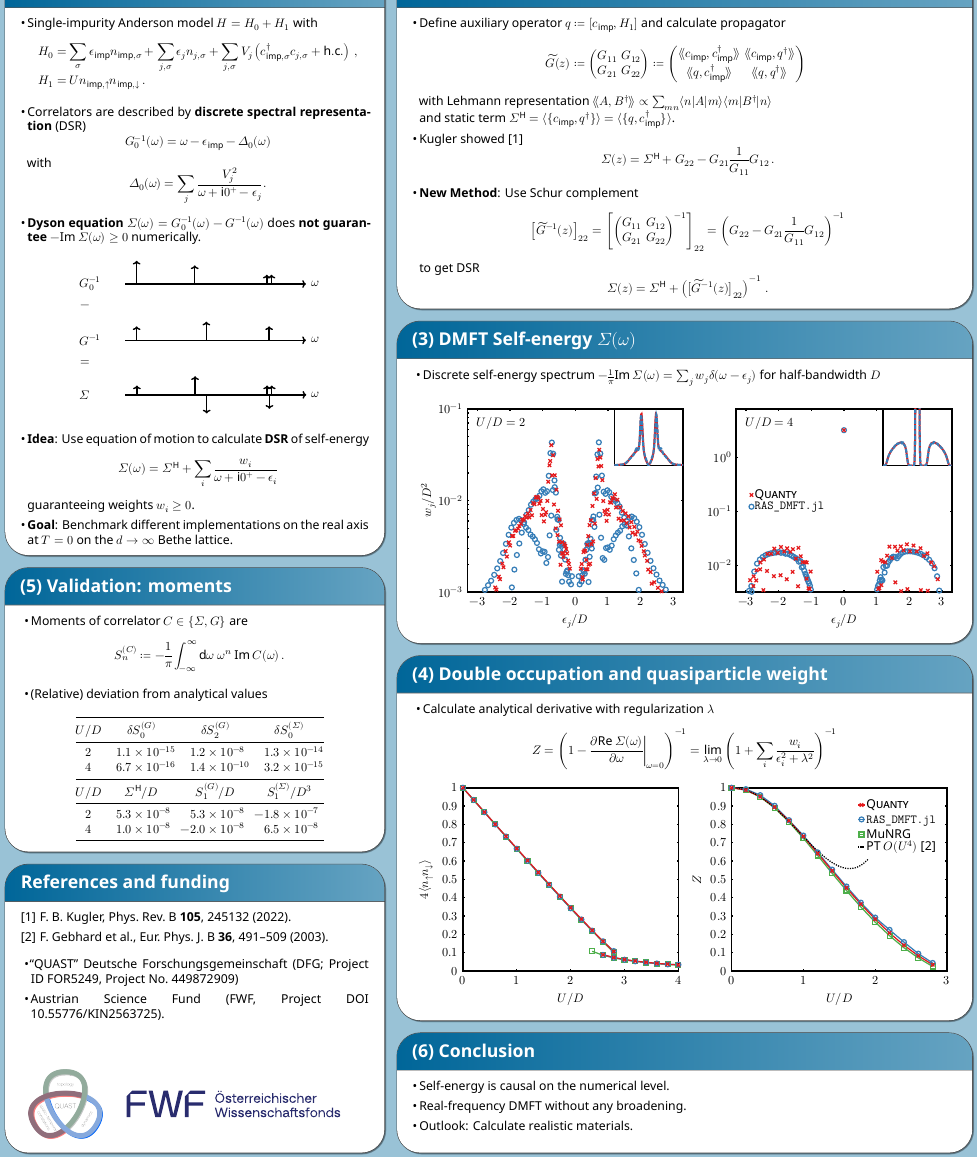
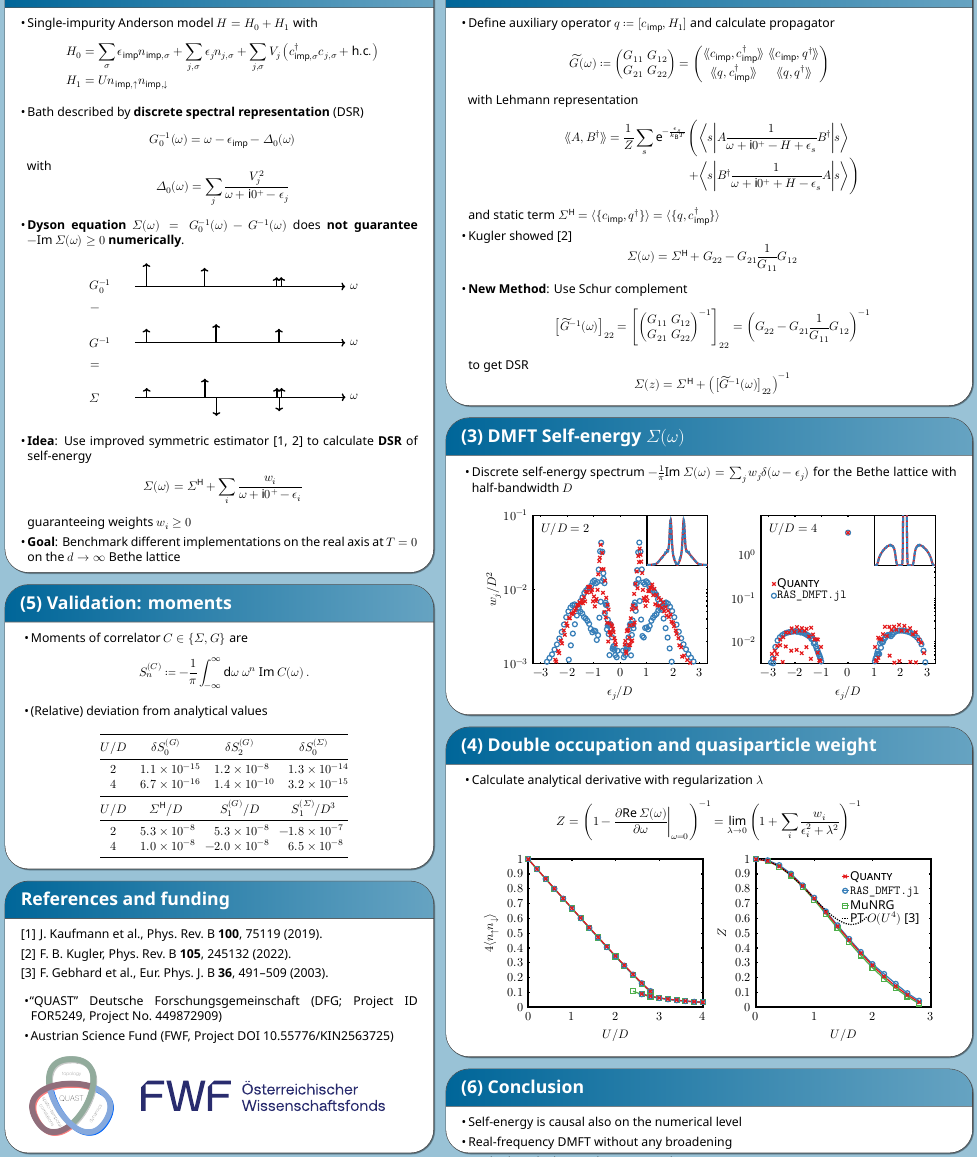
Before and after one commit to frankebel/poster_sherbrooke_2026, a LaTeX document (main.tex, which reads ref.bib): part of the page, cut so that both start at the same text. Compiled offline with XeLaTeX.

Commit message:
refactor: feedback from Karsten
- Change left/right margins.
- Write out Lehmann representation.

```diff
--- a/main.tex
+++ b/main.tex
@@ -3,11 +3,11 @@
 \usepackage[a0paper,portrait]{geometry}
 \usepackage[poster]{tcolorbox}
 \pagestyle{empty}
-\def\lcol{0.8} % width of left column
-\def\rcol{1.2} % width of right column
+\def\lcol{0.9} % width of left column
+\def\rcol{1.1} % width of right column
 
 
-\title{Discrete self-energy\\ in real-frequency DMFT}
+\title{\texorpdfstring{Discrete self-energy\\ in real-frequency DMFT}{Discrete self-energy in real-frequency DMFT}}
 \author{
 A.\ Zacinskis\textsuperscript{1},
 \underline{F.\ T.\ Ebel}\textsuperscript{2*},
@@ -112,9 +112,11 @@ A.\ Gleis\textsuperscript{5}
 \newcommand{\ps}{\vphantom{*}}
 \newcommand{\D}{\mathrm{d}}
 \newcommand{\HF}{\mathrm{H}}
+\newcommand{\kB}{k_\mathrm{B}} % Boltzmann constant
+\newcommand{\E}{\mathrm{e}}
 \newcommand{\I}{\mathrm{i}}
+\newcommand{\imp}{\mathrm{imp}}
 \newcommand{\tG}{\widetilde{G}}
-\newcommand{\tS}{\widetilde{S}}
 \newcommand{\myemph}[1]{\textbf{#1}} % custom emphasize
 
 % bra-ket
@@ -189,77 +191,89 @@ A.\ Gleis\textsuperscript{5}
                   \begin{align*}
                       H_0
                        & =
-                      \sum_\sigma \epsilon_\mathrm{imp} n_{\mathrm{imp},\sigma}
+                      \sum_\sigma \epsilon_\imp n_{\imp,\sigma}
                       +
                       \sum_{j,\sigma} \epsilon_j n_{j,\sigma}
-                      + \sum_{j,\sigma} V_j \left( c_{\mathrm{imp},\sigma}^\dag c_{j,\sigma} + \mathrm{h. c.}\right) \, , \\
+                      + \sum_{j,\sigma} V_j \left( c_{\imp,\sigma}^\dag c_{j,\sigma} + \mathrm{h. c.}\right) \\
                       H_1
                        & =
-                      U n_{\mathrm{imp},\uparrow}n_{\mathrm{imp},\downarrow}  \, .
+                      U n_{\imp,\uparrow}n_{\imp,\downarrow}
                   \end{align*}
-            \item Correlators are described by \myemph{discrete spectral representation} (DSR)
+            \item Bath described by \myemph{discrete spectral representation} (DSR)
                   \begin{equation*}
                       G_0^{-1}(\omega) = \omega - \epsilon_\mathrm{imp} - \Delta_0(\omega)
                   \end{equation*}
                   with
                   \begin{equation*}
-                      \Delta_0(\omega) = \sum_j \frac{V_j^2}{\omega + \I0^+ - \epsilon_j} \, .
+                      \Delta_0(\omega) = \sum_j \frac{V_j^2}{\omega + \I0^+ - \epsilon_j}
                   \end{equation*}
             \item \myemph{Dyson equation} $\Sigma(\omega) = G_0^{-1}(\omega) - G^{-1}(\omega)$
-                  does \myemph{not guarantee} $-\Im \Sigma(\omega) \ge 0$ numerically.
+                  does \myemph{not guarantee} $-\Im \Sigma(\omega) \ge 0$ \myemph{numerically}.
                   \begin{center}
                       \input{graphics/dyson-eq/dyson-eq.tex}
                   \end{center}
-            \item \myemph{Idea}: Use equation of motion to calculate \myemph{DSR} of self-energy
+            \item \myemph{Idea}: Use improved symmetric estimator~\cite{Kaufmann2019, Kugler2022}
+                  to calculate \myemph{DSR} of self-energy
                   \begin{align*}
                       \Sigma(\omega) = \Sigma^\HF + \sum_i \frac{w_i}{\omega + \I0^+ - \epsilon_i}
                   \end{align*}
-                  guaranteeing weights $w_i \ge 0$.
+                  guaranteeing weights $w_i \ge 0$
             \item \myemph{Goal}:
                   Benchmark different implementations
                   on the real axis
                   at $T=0$
-                  on the $d \to \infty$ Bethe lattice.
+                  on the $d \to \infty$ Bethe lattice
         \end{itemize}
     }
 
-    \posterbox[adjusted title=(2) Method]{
+    \posterbox[adjusted title= (2) Method]{
         name=method,
         column*=2,
         span=\rcol,
         below=title,%
     }{
         \begin{itemize}[leftmargin=*]
-            \item Define auxiliary operator $q \coloneq [c_\mathrm{imp}, H_1]$
+            \item Define auxiliary operator $q \coloneq [c_\imp, H_1]$
                   and calculate propagator
                   \begin{equation*}
-                      \tG(z)
+                      \tG(\omega)
                       \coloneq
                       \begin{pmatrix}
                           G_{11} & G_{12} \\
                           G_{21} & G_{22}
                       \end{pmatrix}
-                      \coloneq
+                      =
                       \begin{pmatrix}
-                          \lehmann{c_\mathrm{imp}}{c_\mathrm{imp}^\dag} & \lehmann{c_\mathrm{imp}}{q^\dag} \\
-                          \lehmann{q}{c_\mathrm{imp}^\dag}              & \lehmann{q}{q^\dag}
+                          \lehmann{c_\imp}{c_\imp^\dag} & \lehmann{c_\imp}{q^\dag} \\
+                          \lehmann{q}{c_\imp^\dag}      & \lehmann{q}{q^\dag}
                       \end{pmatrix}
                       \qquad
                   \end{equation*}
                   with Lehmann representation
-                  $\lAngle A, B^\dag \rAngle \propto \sum_{mn} \sandwich{n}{A}{m} \sandwich{m}{B^\dag}{n}$ \\
+                  \begin{align*}
+                      \lehmann{A}{B^\dag}
+                      =
+                      \frac{1}{Z}
+                      \sum_s
+                      \E^{-\frac{\epsilon_s}{\kB T}} \>
+                      \Bigg( &
+                      \sandwich*{s}{A \frac{1}{\omega + \I0^+ - H + \epsilon_s} B^\dag}{s} \\
+                      +      &
+                      \sandwich*{s}{B^\dag \frac{1}{\omega + \I0^+ + H - \epsilon_s} A}{s}
+                      \Bigg)
+                  \end{align*}
                   and static term
-                  $\Sigma^\HF = \expval{\{c_\mathrm{imp},q^\dag\}} = \expval{\{q,c_\mathrm{imp}^\dag\}}$.
+                  $\Sigma^\HF = \expval{\{c_\mathrm{imp},q^\dag\}} = \expval{\{q,c_\mathrm{imp}^\dag\}}$
             \item \citeauthor{Kugler2022} showed~\cite{Kugler2022}
                   \begin{equation*}
-                      \Sigma(z)
+                      \Sigma(\omega)
                       =
-                      \Sigma^\HF + G_{22}  - G_{21} \frac{1}{G_{11}} G_{12} \, .
+                      \Sigma^\HF + G_{22}  - G_{21} \frac{1}{G_{11}} G_{12}
                   \end{equation*}
             \item \myemph{New Method}: Use Schur complement
                   \begin{equation*}
                       \left[
-                          \tG^{-1}(z)
+                          \tG^{-1}(\omega)
                           \right]_{22}
                       =
                       \left[
@@ -277,12 +291,12 @@ A.\ Gleis\textsuperscript{5}
                   \begin{equation*}
                       \Sigma(z)
                       =
-                      \Sigma^\HF + \left( \bigl[\tG^{-1}(z) \bigr]_{22} \right)^{-1} \, .
+                      \Sigma^\HF + \left( \bigl[\tG^{-1}(\omega) \bigr]_{22} \right)^{-1}
                   \end{equation*}
         \end{itemize}
     }
 
-    \posterbox[adjusted title=(3) DMFT Self-energy $\Sigma(\omega)$]{
+    \posterbox[adjusted title= (3) DMFT Self-energy $\Sigma(\omega)$]{
         name=self-energy,
         column*=2,
         span=\rcol,
@@ -291,14 +305,14 @@ A.\ Gleis\textsuperscript{5}
         \begin{itemize}
             \item   Discrete self-energy spectrum
                   $-\frac{1}{\muppi}\Im \Sigma(\omega) = \sum_j w_j \delta(\omega - \epsilon_j)$
-                  for half-bandwidth $D$
+                  for the Bethe lattice with half-bandwidth $D$
         \end{itemize}
         \begin{center}
             \input{graphics/self-energy-discrete/self-energy-discrete.tex}
         \end{center}
     }
 
-    \posterbox[adjusted title=(4) Double occupation and quasiparticle weight]{
+    \posterbox[adjusted title= (4) Double occupation and quasiparticle weight]{
         name=docc-and-qp,
         column*=2,
         span=\rcol,
@@ -356,16 +370,16 @@ A.\ Gleis\textsuperscript{5}
         \end{itemize}
     }
 
-    \posterbox[adjusted title=(6) Conclusion]{
+    \posterbox[adjusted title= (6) Conclusion]{
         name=references,
         column*=2,
         span=\rcol,
         between=docc-and-qp and bottom,%
     }{
         \begin{itemize}[leftmargin=*]
-            \item Self-energy is causal on the numerical level.
-            \item Real-frequency DMFT without any broadening.
-            \item Outlook: Calculate realistic materials.
+            \item Self-energy is causal also on the numerical level
+            \item Real-frequency DMFT without any broadening
+            \item Outlook: Calculate realistic materials
         \end{itemize}
     }
 
--- a/ref.bib
+++ b/ref.bib
@@ -17,0 +23,3 @@
+  volume = {100},
+  number = {7},
+  pages = {75119},
```
Also changed, not shown: graphics/docc-and-qp/docc-and-qp.tex (+1 -1 lines), graphics/self-energy-discrete/self-energy-discrete.tex (+1 -1 lines), main.tex (7 more changed lines), ref.bib (14 more changed lines).
